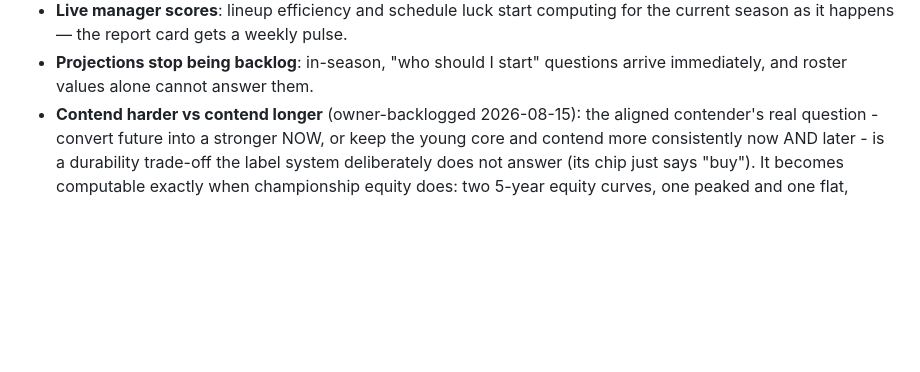
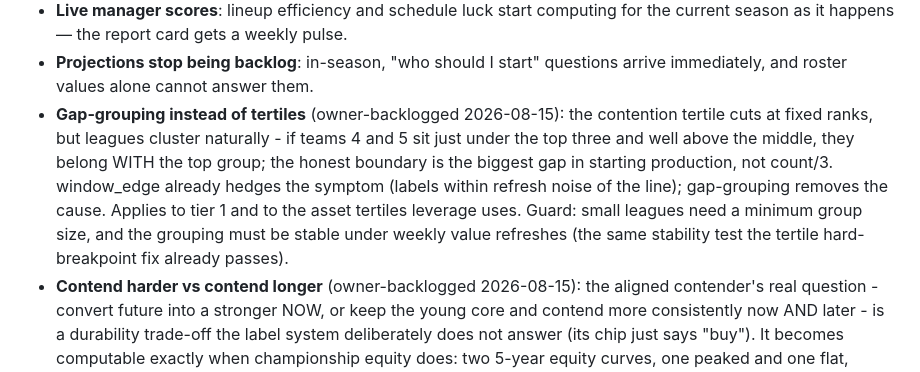
Before and after one commit to calebeurich/fantasy-fanatic, a Markdown page: ROADMAP.md, the part around the change. GitHub-like rendering; blank space fills up the shorter version.

Commit message:
Backlog: gap-grouping replaces tertiles when it can beat them on stability
Co-Authored-By: Claude Fable 5 <noreply@anthropic.com>

```diff
--- a/ROADMAP.md
+++ b/ROADMAP.md
@@ -264,6 +264,15 @@ not by preference:
   for the current season as it happens — the report card gets a weekly pulse.
 - **Projections stop being backlog**: in-season, "who should I start" questions
   arrive immediately, and roster values alone cannot answer them.
+- **Gap-grouping instead of tertiles** (owner-backlogged 2026-08-15): the
+  contention tertile cuts at fixed ranks, but leagues cluster naturally - if
+  teams 4 and 5 sit just under the top three and well above the middle, they
+  belong WITH the top group; the honest boundary is the biggest gap in starting
+  production, not count/3. window_edge already hedges the symptom (labels within
+  refresh noise of the line); gap-grouping removes the cause. Applies to tier 1
+  and to the asset tertiles leverage uses. Guard: small leagues need a minimum
+  group size, and the grouping must be stable under weekly value refreshes
+  (the same stability test the tertile hard-breakpoint fix already passes).
 - **Contend harder vs contend longer** (owner-backlogged 2026-08-15): the aligned
   contender's real question - convert future into a stronger NOW, or keep the
   young core and contend more consistently now AND later - is a durability
```
